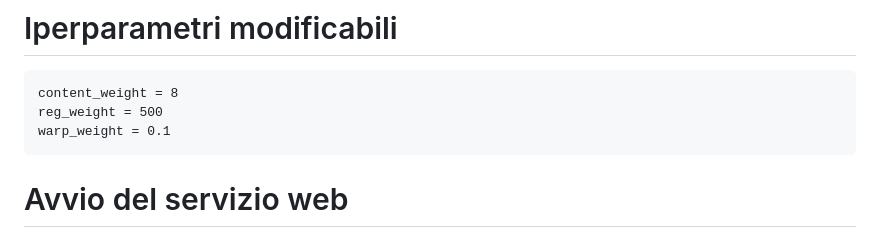
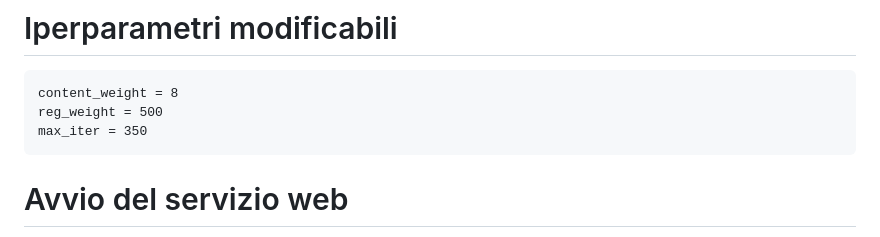
Before and after one commit to Bakko000/Digital-Human-Imaging, a Markdown page: README.md, the part around the change. Drawn GitHub-style.

```diff
--- a/README.md
+++ b/README.md
@@ -33,7 +33,7 @@ Comunque la Demo ed il servizio web sono stati aggiornati.
 <pre>
 content_weight = 8
 reg_weight = 500
-warp_weight = 0.1
+max_iter = 350
 </pre>
 
 
```
